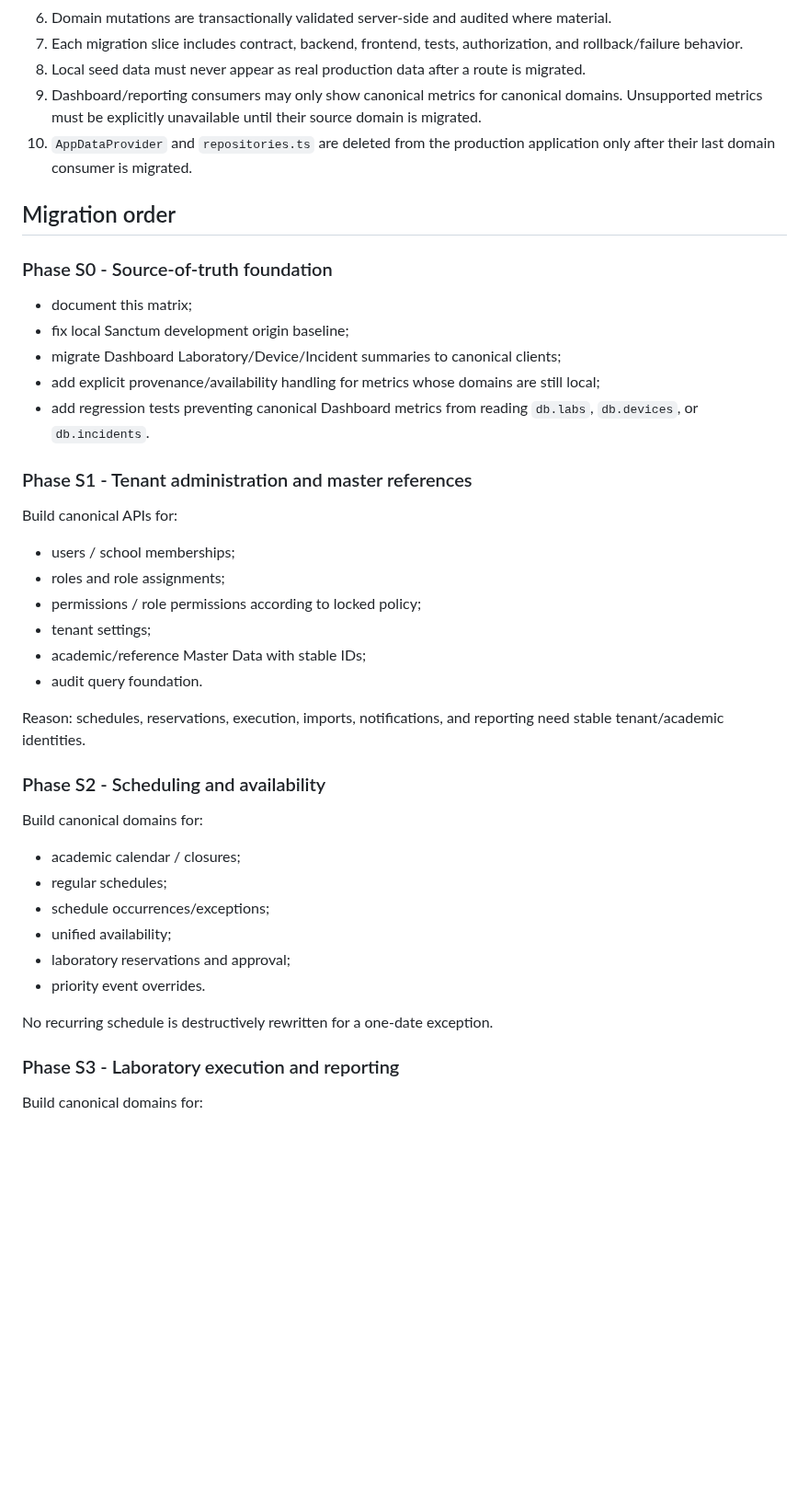
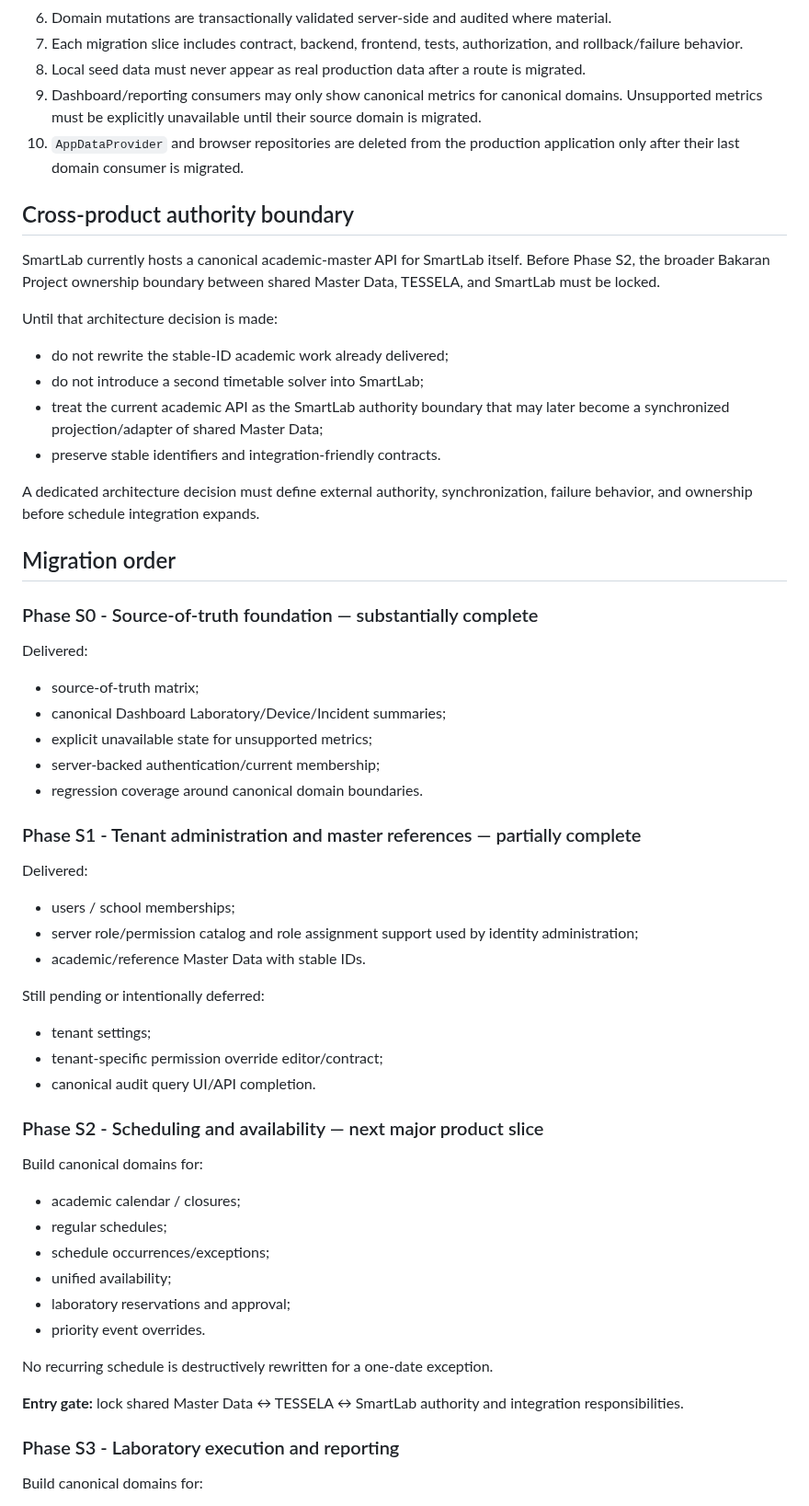
Before and after one commit to yogawillyutomo/SMARTLAB, a Markdown page: docs/architecture/source-of-truth-migration.md, the part around one of its changes. Shown at 92% size. GitHub-like rendering; blank space fills up the shorter version.

Commit message:
docs: refresh source-of-truth roadmap

```diff
--- a/docs/architecture/source-of-truth-migration.md
+++ b/docs/architecture/source-of-truth-migration.md
@@ -59,32 +61,48 @@ The following production routes still depend wholly or materially on `AppDataPro
 7. Each migration slice includes contract, backend, frontend, tests, authorization, and rollback/failure behavior.
 8. Local seed data must never appear as real production data after a route is migrated.
 9. Dashboard/reporting consumers may only show canonical metrics for canonical domains. Unsupported metrics must be explicitly unavailable until their source domain is migrated.
-10. `AppDataProvider` and `repositories.ts` are deleted from the production application only after their last domain consumer is migrated.
+10. `AppDataProvider` and browser repositories are deleted from the production application only after their last domain consumer is migrated.
+
+## Cross-product authority boundary
+
+SmartLab currently hosts a canonical academic-master API for SmartLab itself. Before Phase S2, the broader Bakaran Project ownership boundary between shared Master Data, TESSELA, and SmartLab must be locked.
+
+Until that architecture decision is made:
+
+- do not rewrite the stable-ID academic work already delivered;
+- do not introduce a second timetable solver into SmartLab;
+- treat the current academic API as the SmartLab authority boundary that may later become a synchronized projection/adapter of shared Master Data;
+- preserve stable identifiers and integration-friendly contracts.
+
+A dedicated architecture decision must define external authority, synchronization, failure behavior, and ownership before schedule integration expands.
 
 ## Migration order
 
-### Phase S0 - Source-of-truth foundation
+### Phase S0 - Source-of-truth foundation — substantially complete
 
-- document this matrix;
-- fix local Sanctum development origin baseline;
-- migrate Dashboard Laboratory/Device/Incident summaries to canonical clients;
-- add explicit provenance/availability handling for metrics whose domains are still local;
-- add regression tests preventing canonical Dashboard metrics from reading `db.labs`, `db.devices`, or `db.incidents`.
+Delivered:
 
-### Phase S1 - Tenant administration and master references
+- source-of-truth matrix;
+- canonical Dashboard Laboratory/Device/Incident summaries;
+- explicit unavailable state for unsupported metrics;
+- server-backed authentication/current membership;
+- regression coverage around canonical domain boundaries.
 
-Build canonical APIs for:
+### Phase S1 - Tenant administration and master references — partially complete
+
+Delivered:
 
 - users / school memberships;
-- roles and role assignments;
-- permissions / role permissions according to locked policy;
+- server role/permission catalog and role assignment support used by identity administration;
+- academic/reference Master Data with stable IDs.
+
+Still pending or intentionally deferred:
+
 - tenant settings;
-- academic/reference Master Data with stable IDs;
-- audit query foundation.
+- tenant-specific permission override editor/contract;
+- canonical audit query UI/API completion.
 
-Reason: schedules, reservations, execution, imports, notifications, and reporting need stable tenant/academic identities.
-
-### Phase S2 - Scheduling and availability
+### Phase S2 - Scheduling and availability — next major product slice
 
 Build canonical domains for:
 
@@ -96,6 +114,8 @@ Build canonical domains for:
 - priority event overrides.
 
 No recurring schedule is destructively rewritten for a one-date exception.
+
+**Entry gate:** lock shared Master Data ↔ TESSELA ↔ SmartLab authority and integration responsibilities.
 
 ### Phase S3 - Laboratory execution and reporting
 
```
Also changed, not shown: other parts of docs/architecture/source-of-truth-migration.md (+22 -25 lines).
